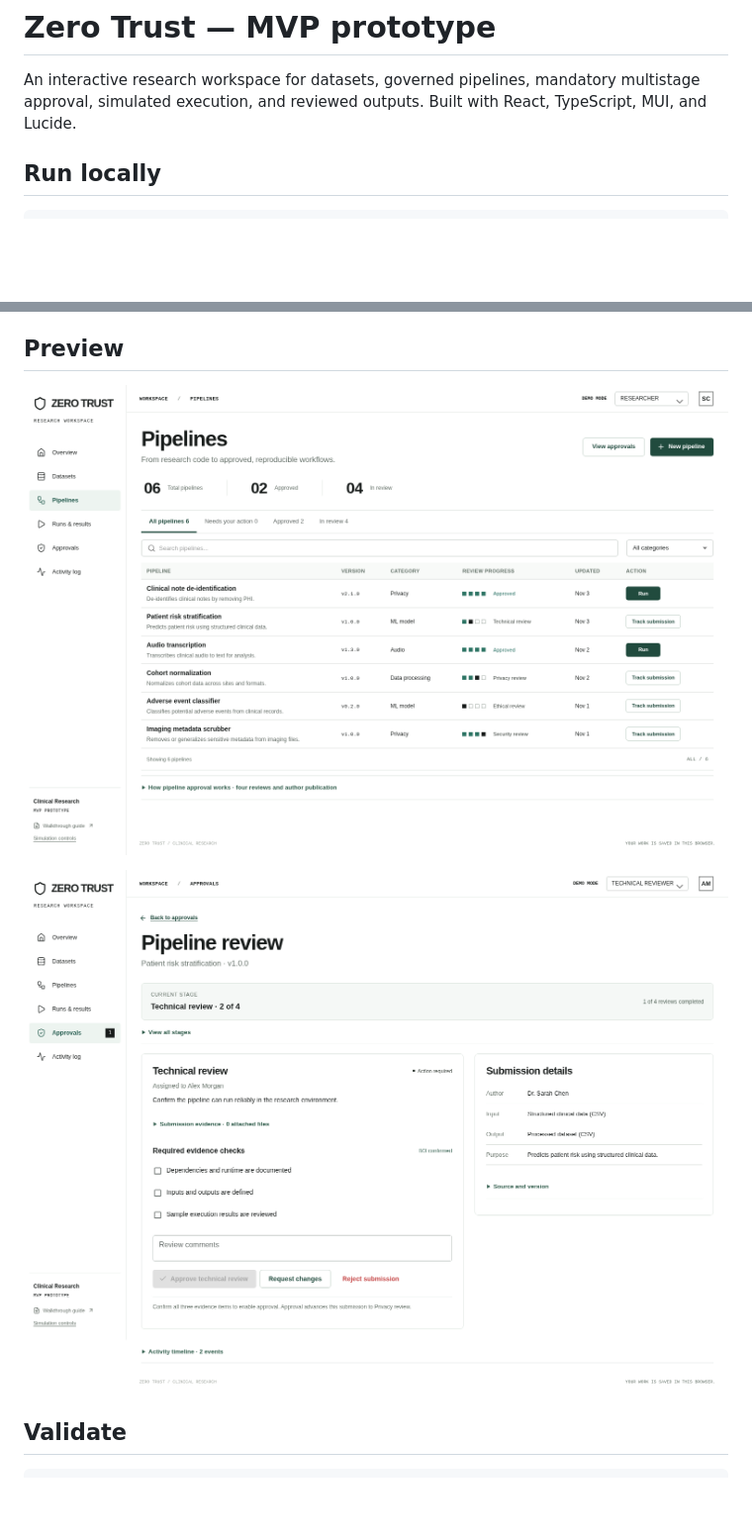
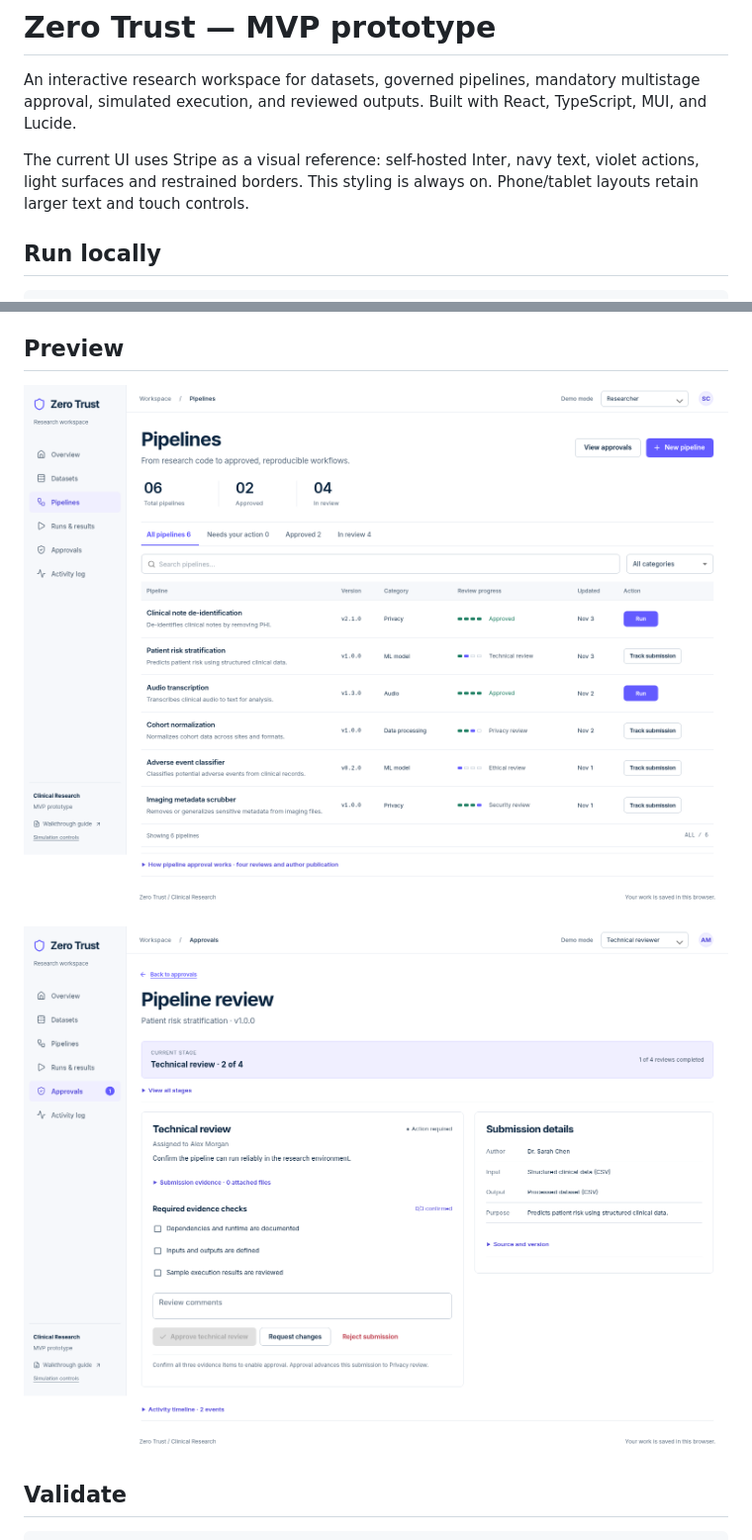
Before and after one commit to T-dotnet/Zero_trust, a Markdown page: README.md, 2 parts joined by grey strips. Shown at 99% size. Drawn GitHub-style; pictures changed too: docs/mvp/screenshots/approval.png, docs/mvp/screenshots/pipelines.png; blank space fills up the shorter version.

```diff
--- a/README.md
+++ b/README.md
@@ -1,6 +1,8 @@
 # Zero Trust — MVP prototype
 
 An interactive research workspace for datasets, governed pipelines, mandatory multistage approval, simulated execution, and reviewed outputs. Built with React, TypeScript, MUI, and Lucide.
+
+The current UI uses Stripe as a visual reference: self-hosted Inter, navy text, violet actions, light surfaces and restrained borders. This styling is always on. Phone/tablet layouts retain larger text and touch controls.
 
 ## Run locally
 
```
Also changed, not shown: docs/mvp/README.md (+4 -2 lines), 10 other files.
